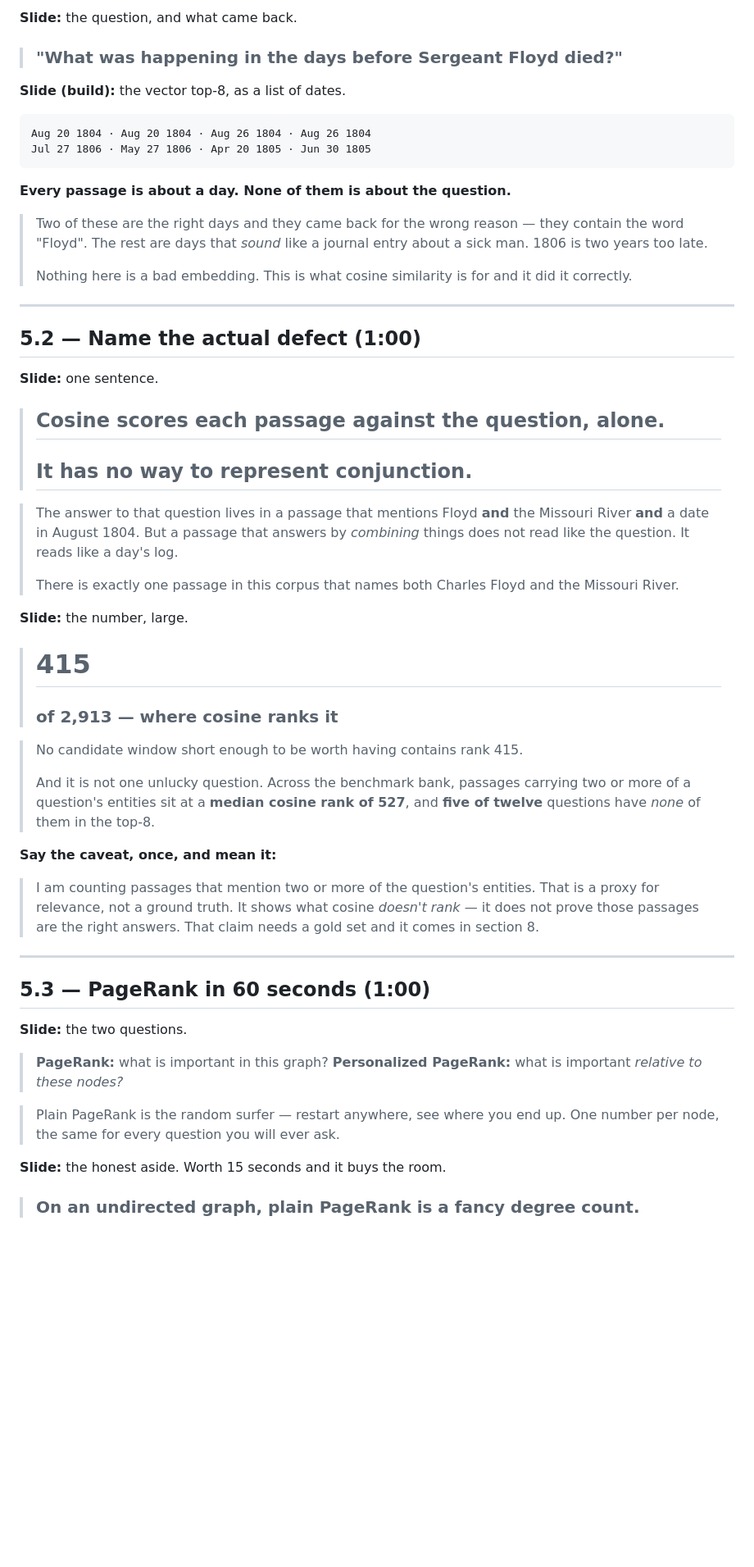
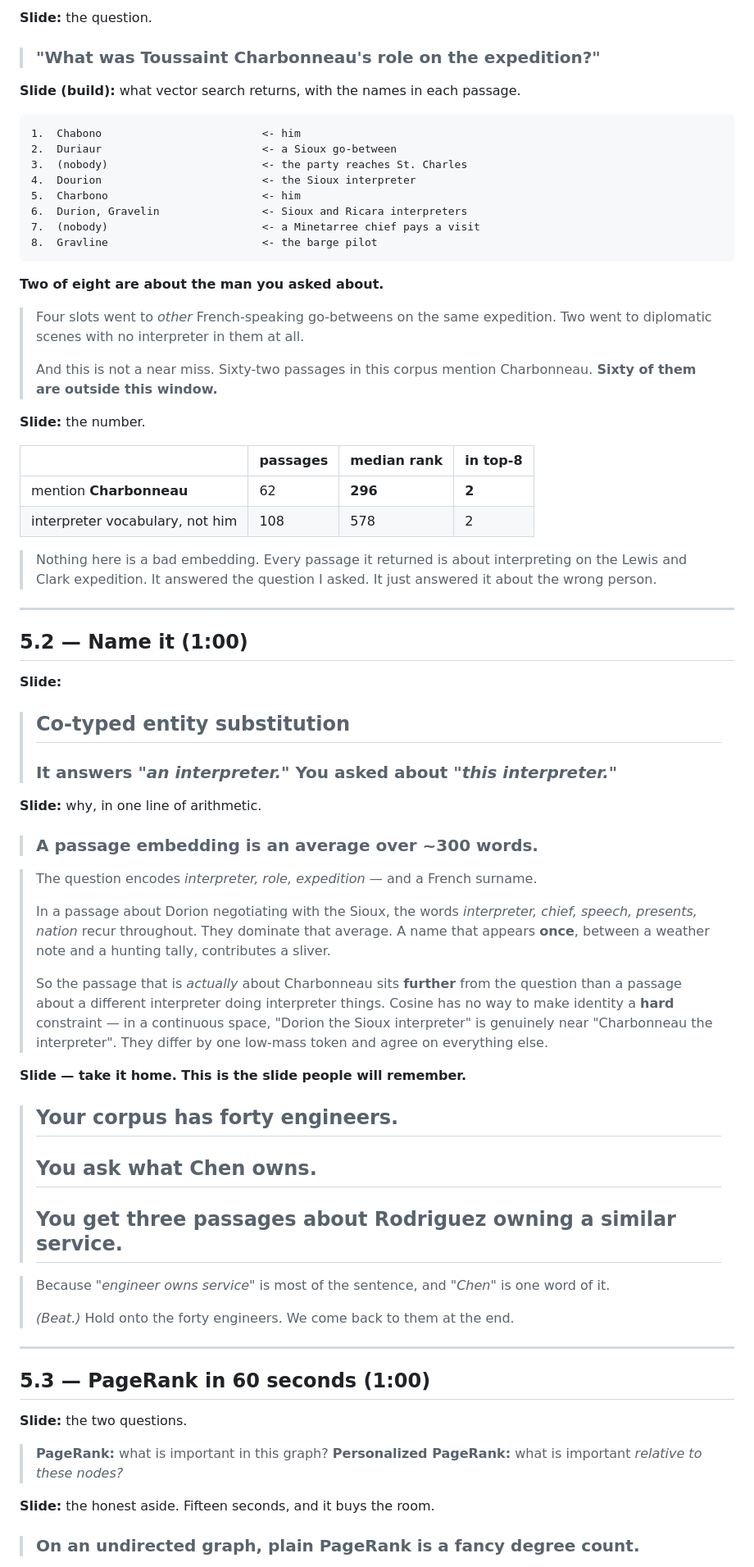
Before and after one commit to smithna/graph-algorithms-rag, a Markdown page: docs/section-05-slides.md, the part around one of its changes. Shown at 82% size. GitHub-like rendering; blank space fills up the shorter version.

````diff
--- a/docs/section-05-slides.md
+++ b/docs/section-05-slides.md
@@ -93,57 +34,77 @@
 
-**Slide:** the question, and what came back.
+**Slide:** the question.
 
-> ### "What was happening in the days before Sergeant Floyd died?"
+> ### "What was Toussaint Charbonneau's role on the expedition?"
 
-**Slide (build):** the vector top-8, as a list of dates.
+**Slide (build):** what vector search returns, with the names in each passage.
 
 ```
-Aug 20 1804 · Aug 20 1804 · Aug 26 1804 · Aug 26 1804
-Jul 27 1806 · May 27 1806 · Apr 20 1805 · Jun 30 1805
+1.  Chabono                         <- him
+2.  Duriaur                         <- a Sioux go-between
+3.  (nobody)                        <- the party reaches St. Charles
+4.  Dourion                         <- the Sioux interpreter
+5.  Charbono                        <- him
+6.  Durion, Gravelin                <- Sioux and Ricara interpreters
+7.  (nobody)                        <- a Minetarree chief pays a visit
+8.  Gravline                        <- the barge pilot
 ```
 
-**Every passage is about a day. None of them is about the question.**
+**Two of eight are about the man you asked about.**
 
-> Two of these are the right days and they came back for the wrong reason —
-> they contain the word "Floyd". The rest are days that *sound* like a journal
-> entry about a sick man. 1806 is two years too late.
+> Four slots went to *other* French-speaking go-betweens on the same expedition.
+> Two went to diplomatic scenes with no interpreter in them at all.
 >
-> Nothing here is a bad embedding. This is what cosine similarity is for and it
-> did it correctly.
+> And this is not a near miss. Sixty-two passages in this corpus mention
+> Charbonneau. **Sixty of them are outside this window.**
+
+**Slide:** the number.
+
+| | passages | median rank | in top-8 |
+|---|---|---|---|
+| mention **Charbonneau** | 62 | **296** | **2** |
+| interpreter vocabulary, not him | 108 | 578 | 2 |
+
+> Nothing here is a bad embedding. Every passage it returned is about
+> interpreting on the Lewis and Clark expedition. It answered the question I
+> asked. It just answered it about the wrong person.
 
 ---
 
-## 5.2 — Name the actual defect (1:00)
+## 5.2 — Name it (1:00)
 
-**Slide:** one sentence.
+**Slide:**
 
-> ## Cosine scores each passage against the question, alone.
-> ## It has no way to represent **conjunction.**
+> ## Co-typed entity substitution
+> ### It answers *"an interpreter."* You asked about *"this interpreter."*
 
-> The answer to that question lives in a passage that mentions Floyd **and** the
-> Missouri River **and** a date in August 1804. But a passage that answers by
-> *combining* things does not read like the question. It reads like a day's log.
+**Slide:** why, in one line of arithmetic.
+
+> ### A passage embedding is an average over ~300 words.
+
+> The question encodes *interpreter, role, expedition* — and a French surname.
 >
-> There is exactly one passage in this corpus that names both Charles Floyd and
-> the Missouri River.
+> In a passage about Dorion negotiating with the Sioux, the words *interpreter,
+> chief, speech, presents, nation* recur throughout. They dominate that average.
+> A name that appears **once**, between a weather note and a hunting tally,
+> contributes a sliver.
+>
+> So the passage that is *actually* about Charbonneau sits **further** from the
+> question than a passage about a different interpreter doing interpreter
+> things. Cosine has no way to make identity a **hard** constraint — in a
+> continuous space, "Dorion the Sioux interpreter" is genuinely near
+> "Charbonneau the interpreter". They differ by one low-mass token and agree on
+> everything else.
 
-**Slide:** the number, large.
+**Slide — take it home. This is the slide people will remember.**
 
-> # 415
-> ### of 2,913 — where cosine ranks it
+> ## Your corpus has forty engineers.
+> ## You ask what **Chen** owns.
+> ## You get three passages about **Rodriguez** owning a similar service.
 
-> No candidate window short enough to be worth having contains rank 415.
+> Because *"engineer owns service"* is most of the sentence, and *"Chen"* is one
+> word of it.
 >
-> And it is not one unlucky question. Across the benchmark bank, passages
-> carrying two or more of a question's entities sit at a **median cosine rank of
-> 527**, and **five of twelve** questions have *none* of them in the top-8.
-
-**Say the caveat, once, and mean it:**
-
-> I am counting passages that mention two or more of the question's entities.
-> That is a proxy for relevance, not a ground truth. It shows what cosine
-> *doesn't rank* — it does not prove those passages are the right answers. That
-> claim needs a gold set and it comes in section 8.
+> *(Beat.)* Hold onto the forty engineers. We come back to them at the end.
 
 ---
 
@@ -154,10 +115,7 @@ Jul 27 1806 · May 27 1806 · Apr 20 1805 · Jun 30 1805
 > **PageRank:** what is important in this graph?
 > **Personalized PageRank:** what is important *relative to these nodes?*
 
-> Plain PageRank is the random surfer — restart anywhere, see where you end up.
-> One number per node, the same for every question you will ever ask.
-
-**Slide:** the honest aside. Worth 15 seconds and it buys the room.
+**Slide:** the honest aside. Fifteen seconds, and it buys the room.
 
 > ### On an undirected graph, plain PageRank is a fancy degree count.
 
````
Also changed, not shown: other parts of docs/section-05-slides.md (+294 -346 lines).
